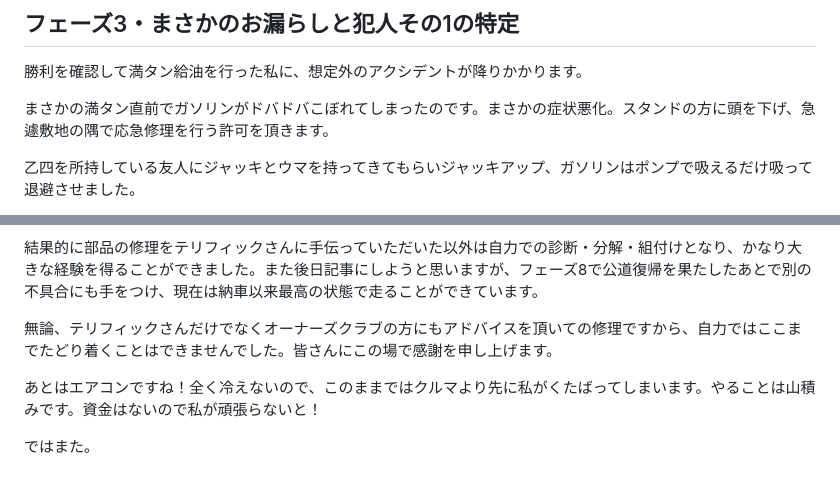
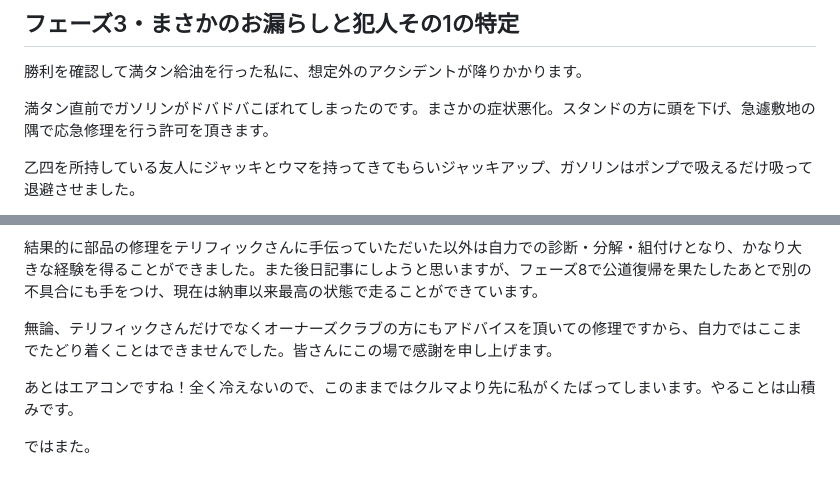
Before and after one commit to dolceWFC/Mypage, a Markdown page: blog/posts/thema-fuel-pipe-repair.md, 2 parts joined by grey strips. GitHub-like rendering.

Commit message:
fix: 不要な文言を削除し、文章を簡潔に修正

```diff
--- a/blog/posts/thema-fuel-pipe-repair.md
+++ b/blog/posts/thema-fuel-pipe-repair.md
@@ -40,7 +40,7 @@
 
 勝利を確認して満タン給油を行った私に、想定外のアクシデントが降りかかります。
 
-まさかの満タン直前でガソリンがドバドバこぼれてしまったのです。まさかの症状悪化。スタンドの方に頭を下げ、急遽敷地の隅で応急修理を行う許可を頂きます。
+満タン直前でガソリンがドバドバこぼれてしまったのです。まさかの症状悪化。スタンドの方に頭を下げ、急遽敷地の隅で応急修理を行う許可を頂きます。
 
 乙四を所持している友人にジャッキとウマを持ってきてもらいジャッキアップ、ガソリンはポンプで吸えるだけ吸って退避させました。
 
@@ -166,6 +166,6 @@
 
 無論、テリフィックさんだけでなくオーナーズクラブの方にもアドバイスを頂いての修理ですから、自力ではここまでたどり着くことはできませんでした。皆さんにこの場で感謝を申し上げます。
 
-あとはエアコンですね！全く冷えないので、このままではクルマより先に私がくたばってしまいます。やることは山積みです。資金はないので私が頑張らないと！
+あとはエアコンですね！全く冷えないので、このままではクルマより先に私がくたばってしまいます。やることは山積みです。
 
 ではまた。
```
